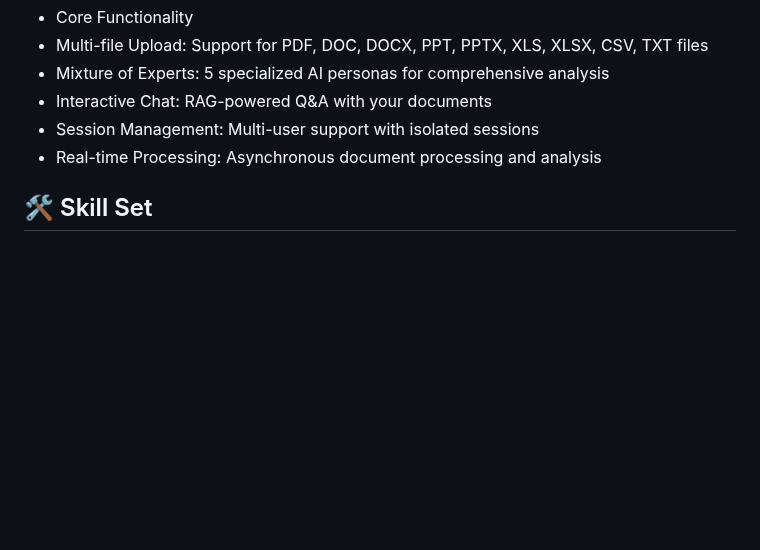
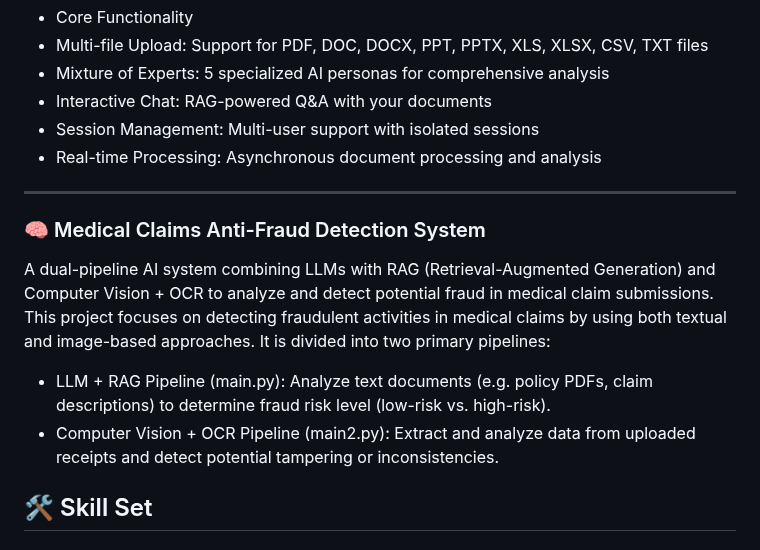
Before and after one commit to MagicDash91/ML-Engineering-Project, a Markdown page: README.md, the part around the change. Rendered like a GitHub page; blank space fills up the shorter version.

```diff
--- a/README.md
+++ b/README.md
@@ -77,6 +77,13 @@ Features :
 - Session Management: Multi-user support with isolated sessions
 - Real-time Processing: Asynchronous document processing and analysis
 
+---
+
+### 🧠 Medical Claims Anti-Fraud Detection System
+A dual-pipeline AI system combining LLMs with RAG (Retrieval-Augmented Generation) and Computer Vision + OCR to analyze and detect potential fraud in medical claim submissions. This project focuses on detecting fraudulent activities in medical claims by using both textual and image-based approaches. It is divided into two primary pipelines:
+- LLM + RAG Pipeline (main.py): Analyze text documents (e.g. policy PDFs, claim descriptions) to determine fraud risk level (low-risk vs. high-risk).
+- Computer Vision + OCR Pipeline (main2.py): Extract and analyze data from uploaded receipts and detect potential tampering or inconsistencies.
+
 ## 🛠️ Skill Set
 
 ### 🗃️ Databases
```
